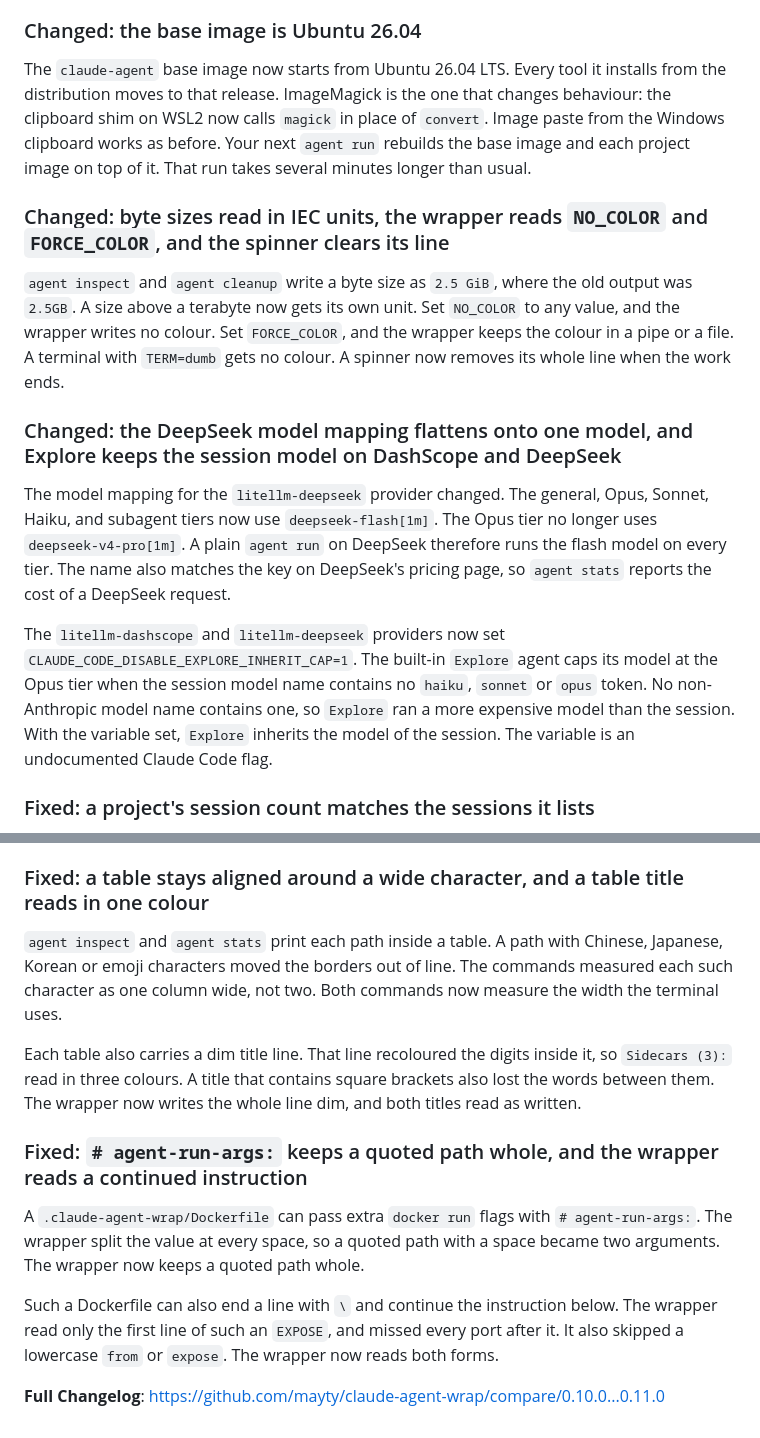
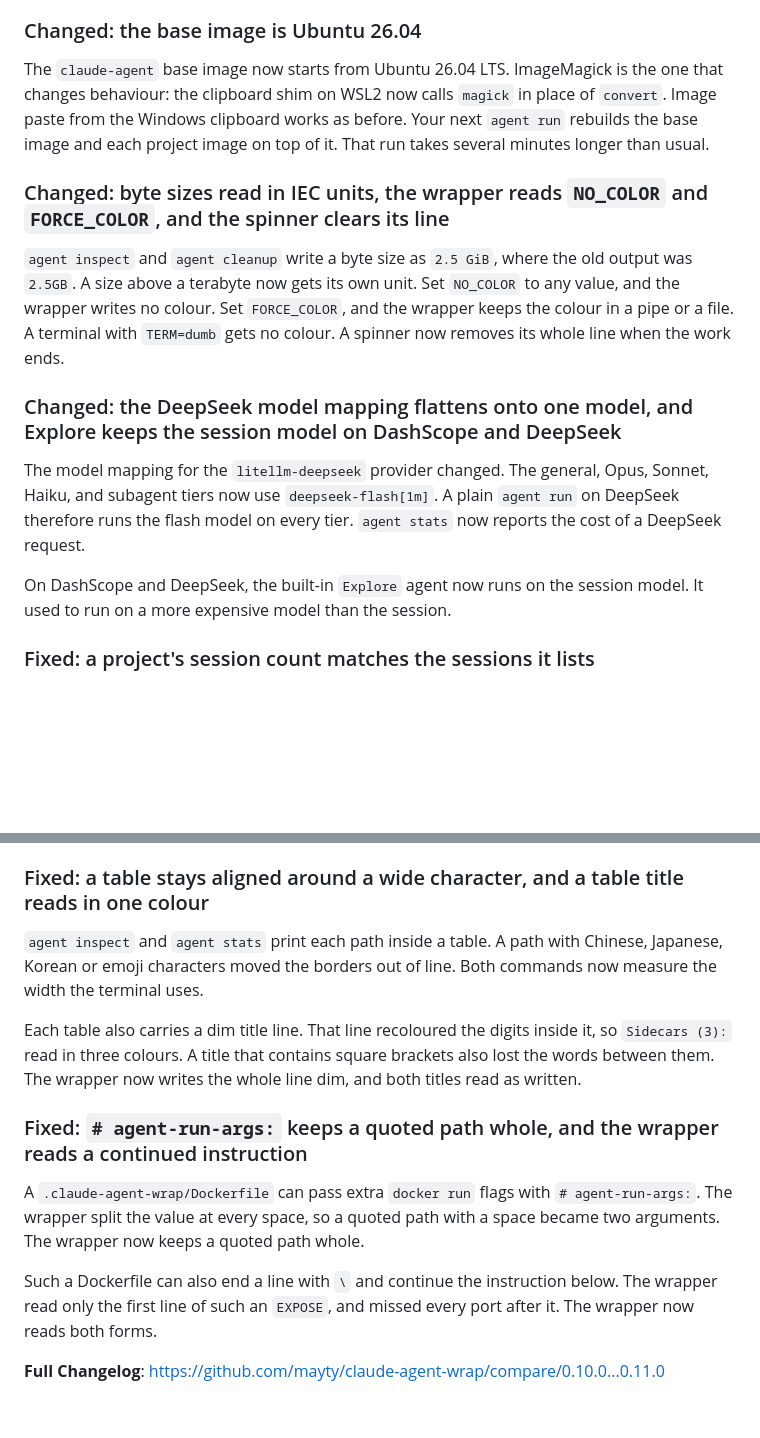
Before and after one commit to mayty/claude-agent-wrap, a Markdown page: releases/0.11.0.md, 2 parts joined by grey strips. Drawn GitHub-style; blank space fills up the shorter version.

Commit message:
Shorten changelog

```diff
--- a/releases/0.11.0.md
+++ b/releases/0.11.0.md
@@ -116,12 +109,11 @@ registered projects.
 
 ### Changed: the base image is Ubuntu 26.04
 
-The `claude-agent` base image now starts from Ubuntu 26.04 LTS. Every tool it installs
-from the distribution moves to that release. ImageMagick is the one that changes
-behaviour: the clipboard shim on WSL2 now calls `magick` in place of `convert`. Image
-paste from the Windows clipboard works as before. Your next `agent run` rebuilds the
-base image and each project image on top of it. That run takes several minutes longer
-than usual.
+The `claude-agent` base image now starts from Ubuntu 26.04 LTS. ImageMagick is the one
+that changes behaviour: the clipboard shim on WSL2 now calls `magick` in place of
+`convert`. Image paste from the Windows clipboard works as before. Your next `agent run`
+rebuilds the base image and each project image on top of it. That run takes several
+minutes longer than usual.
 
 ### Changed: byte sizes read in IEC units, the wrapper reads `NO_COLOR` and `FORCE_COLOR`, and the spinner clears its line
 
@@ -134,17 +126,12 @@ whole line when the work ends.
 ### Changed: the DeepSeek model mapping flattens onto one model, and Explore keeps the session model on DashScope and DeepSeek
 
 The model mapping for the `litellm-deepseek` provider changed. The general, Opus, Sonnet,
-Haiku, and subagent tiers now use `deepseek-flash[1m]`. The Opus tier no longer uses
-`deepseek-v4-pro[1m]`. A plain `agent run` on DeepSeek therefore runs the flash model on
-every tier. The name also matches the key on DeepSeek's pricing page, so `agent stats`
-reports the cost of a DeepSeek request.
+Haiku, and subagent tiers now use `deepseek-flash[1m]`. A plain `agent run` on DeepSeek
+therefore runs the flash model on every tier. `agent stats` now reports the cost of a
+DeepSeek request.
 
-The `litellm-dashscope` and `litellm-deepseek` providers now set
-`CLAUDE_CODE_DISABLE_EXPLORE_INHERIT_CAP=1`. The built-in `Explore` agent caps its model at
-the Opus tier when the session model name contains no `haiku`, `sonnet` or `opus` token. No
-non-Anthropic model name contains one, so `Explore` ran a more expensive model than the
-session. With the variable set, `Explore` inherits the model of the session. The variable is
-an undocumented Claude Code flag.
+On DashScope and DeepSeek, the built-in `Explore` agent now runs on the session model. It
+used to run on a more expensive model than the session.
 
 ### Fixed: a project's session count matches the sessions it lists
 
@@ -169,9 +156,8 @@ The row then reported no update. `agent inspect` now reports the prerelease as a
 ### Fixed: a table stays aligned around a wide character, and a table title reads in one colour
 
 `agent inspect` and `agent stats` print each path inside a table. A path with Chinese,
-Japanese, Korean or emoji characters moved the borders out of line. The commands
-measured each such character as one column wide, not two. Both commands now measure the
-width the terminal uses.
+Japanese, Korean or emoji characters moved the borders out of line. Both commands now
+measure the width the terminal uses.
 
 Each table also carries a dim title line. That line recoloured the digits inside it, so
 `Sidecars (3):` read in three colours. A title that contains square brackets also lost
@@ -185,7 +171,7 @@ A `.claude-agent-wrap/Dockerfile` can pass extra `docker run` flags with
 space became two arguments. The wrapper now keeps a quoted path whole.
 
 Such a Dockerfile can also end a line with `\` and continue the instruction below. The
-wrapper read only the first line of such an `EXPOSE`, and missed every port after it. It
-also skipped a lowercase `from` or `expose`. The wrapper now reads both forms.
+wrapper read only the first line of such an `EXPOSE`, and missed every port after it.
+The wrapper now reads both forms.
 
 **Full Changelog**: https://github.com/mayty/claude-agent-wrap/compare/0.10.0...0.11.0
```
Also changed, not shown: other parts of releases/0.11.0.md (+27 -34 lines).
